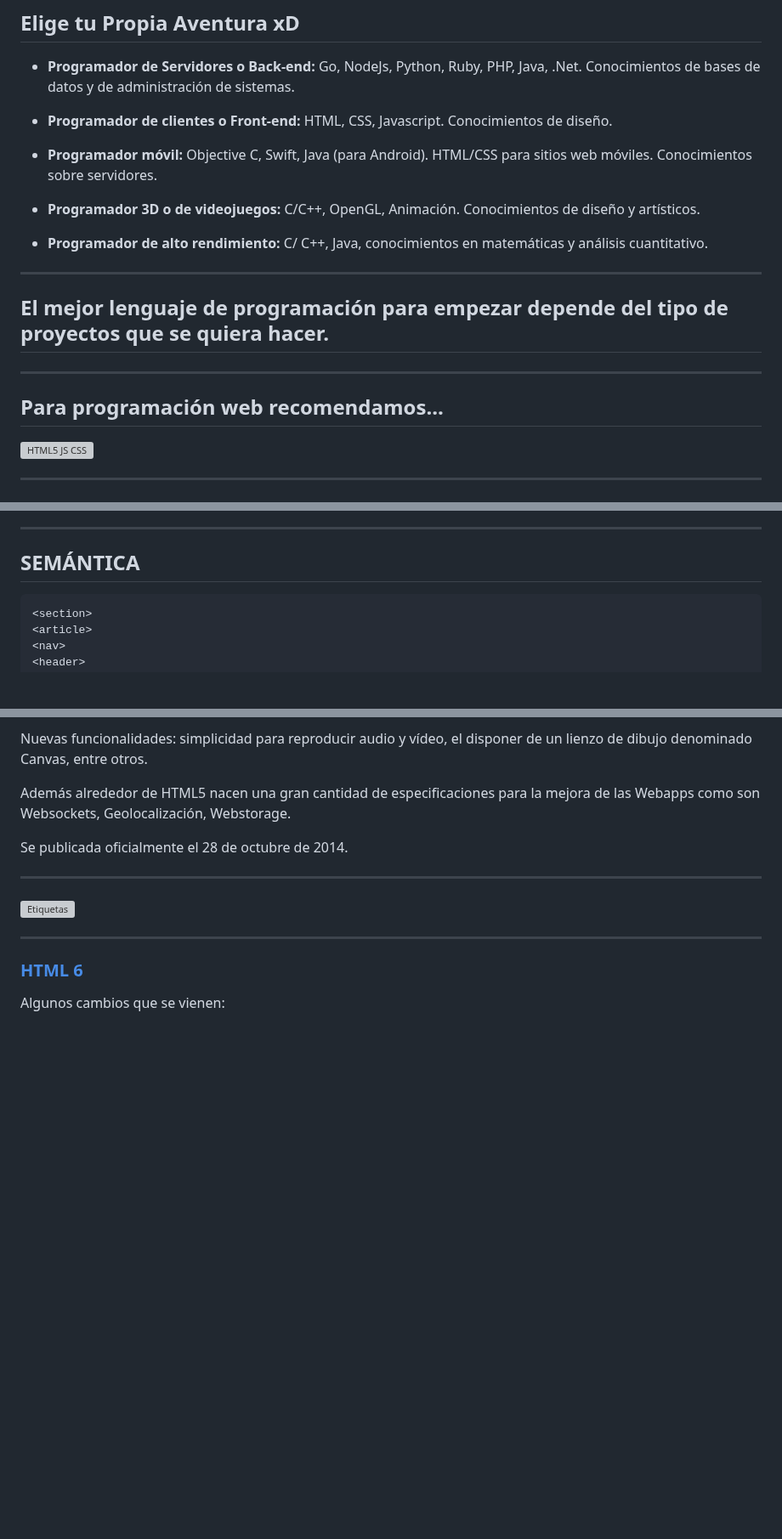
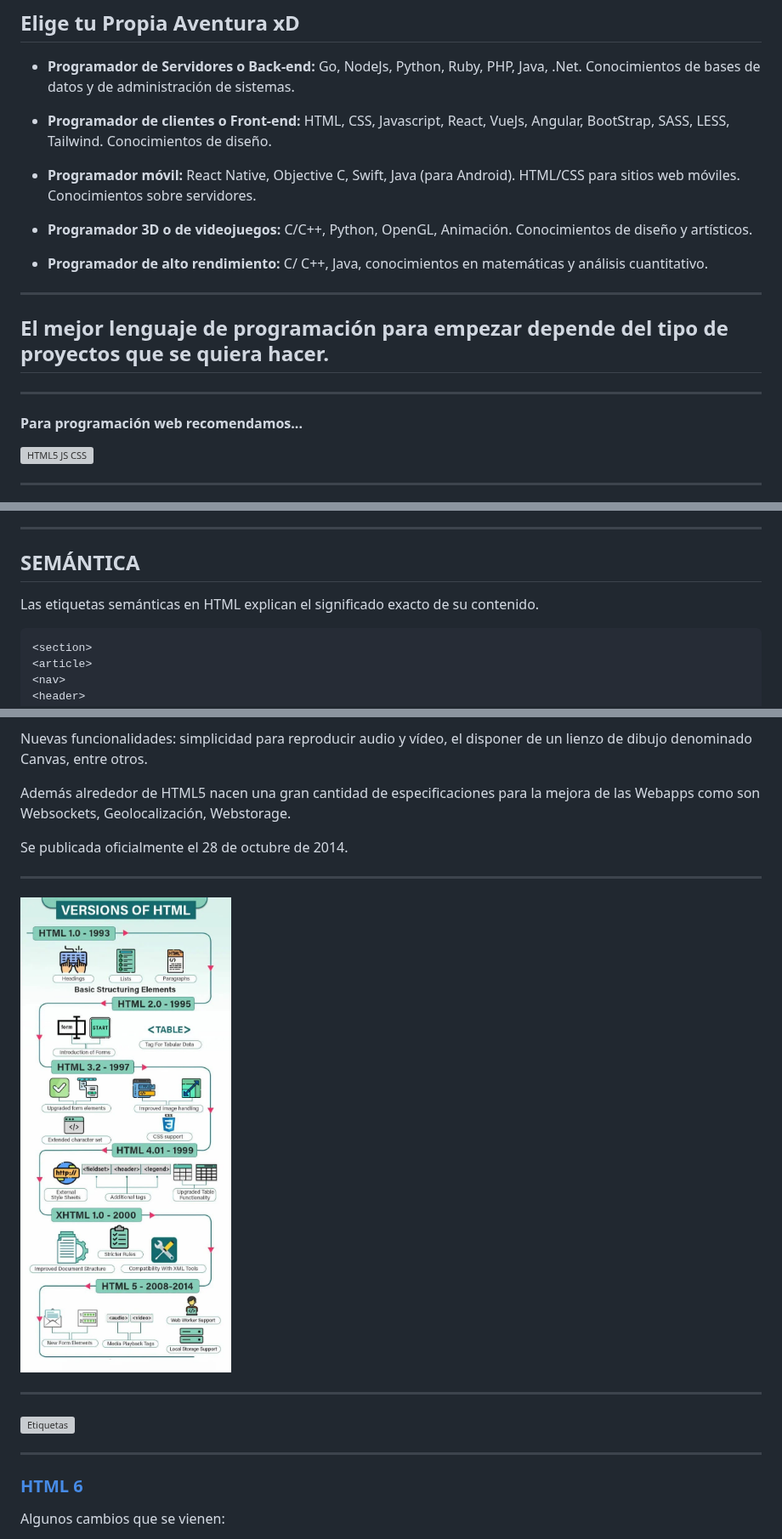
Before and after one commit to UCC-TallerDesarrolloWeb/filminas, a Markdown page: slides/U2_fundamentosHTML.md, 3 parts joined by grey strips. Shown at 85% size. Drawn GitHub-style; pictures changed too: slides/images/fundamentosHTML/timeline.jpeg (added); blank space fills up the shorter version; grey boxes are pictures that could not be loaded.

Commit message:
feat: add html timeline

`````diff
--- a/slides/U2_fundamentosHTML.md
+++ b/slides/U2_fundamentosHTML.md
@@ -242,17 +242,17 @@ Algunas de las características de la web 4.0 son:
 * **Programador de Servidores o Back-end:** Go, NodeJs, Python, Ruby, PHP, Java, .Net.
     Conocimientos de bases de datos y de administración de sistemas.
 
-* **Programador de clientes o Front-end:** HTML, CSS, Javascript. Conocimientos de diseño.
-* **Programador móvil:** Objective C, Swift, Java (para Android). HTML/CSS para sitios web móviles.
+* **Programador de clientes o Front-end:** HTML, CSS, Javascript, React, VueJs, Angular, BootStrap, SASS, LESS, Tailwind. Conocimientos de diseño.
+* **Programador móvil:** React Native, Objective C, Swift, Java (para Android). HTML/CSS para sitios web móviles.
     Conocimientos sobre servidores.
-* **Programador 3D o de videojuegos:** C/C++, OpenGL, Animación. Conocimientos de diseño y artísticos.
+* **Programador 3D o de videojuegos:** C/C++, Python, OpenGL, Animación. Conocimientos de diseño y artísticos.
 * **Programador de alto rendimiento:** C/ C++, Java, conocimientos en matemáticas y análisis cuantitativo.
 
 ---
 ##  El mejor lenguaje de programación para empezar depende del tipo de proyectos que se quiera hacer.
 
 ---
-## Para programación web recomendamos...
+#### Para programación web recomendamos...
 
 ![HTML5 JS CSS](images/fundamentosHTML/html5jscss.png)
 
@@ -298,6 +298,7 @@ HTML5 es la última evolución de la norma que define HTML (HyperText Markup Lan
 
 ---
 ## SEMÁNTICA
+Las etiquetas semánticas en HTML explican el significado exacto de su contenido.
 ````html
 <section>
 <article>
@@ -394,6 +395,10 @@ Nuevas funcionalidades: simplicidad para reproducir audio y vídeo, el disponer
 Además alrededor de HTML5 nacen una gran cantidad de especificaciones para la mejora de las Webapps como son Websockets, Geolocalización, Webstorage.
 
 Se publicada oficialmente el 28 de octubre de 2014.
+
+----
+
+![Timeline](images/fundamentosHTML/timeline.jpeg)
 
 ---
 
`````
Also changed, not shown: other parts of slides/U2_fundamentosHTML.md (+1 -1 lines), slides/U2_HTML.md (+5 -0 lines).
